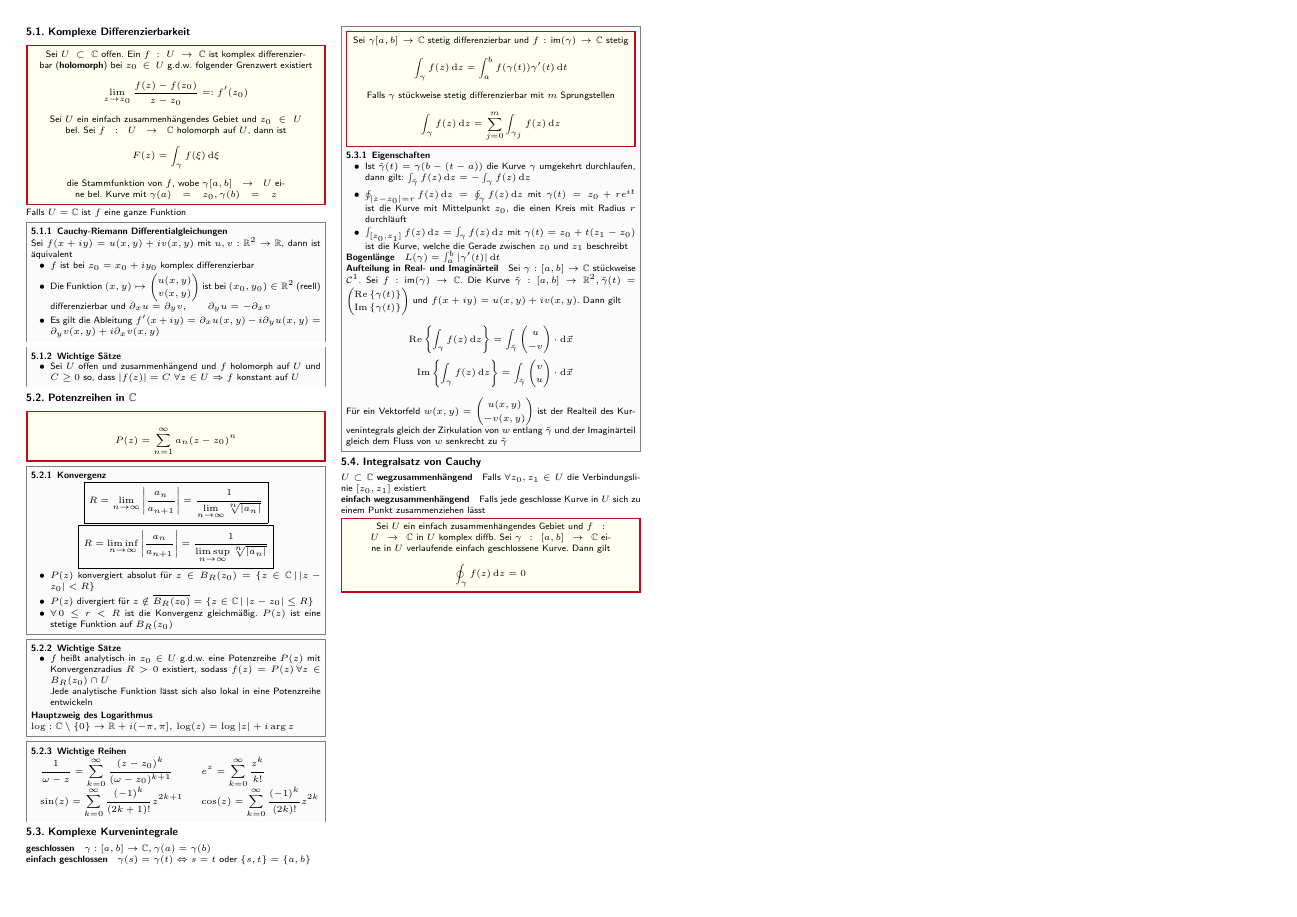
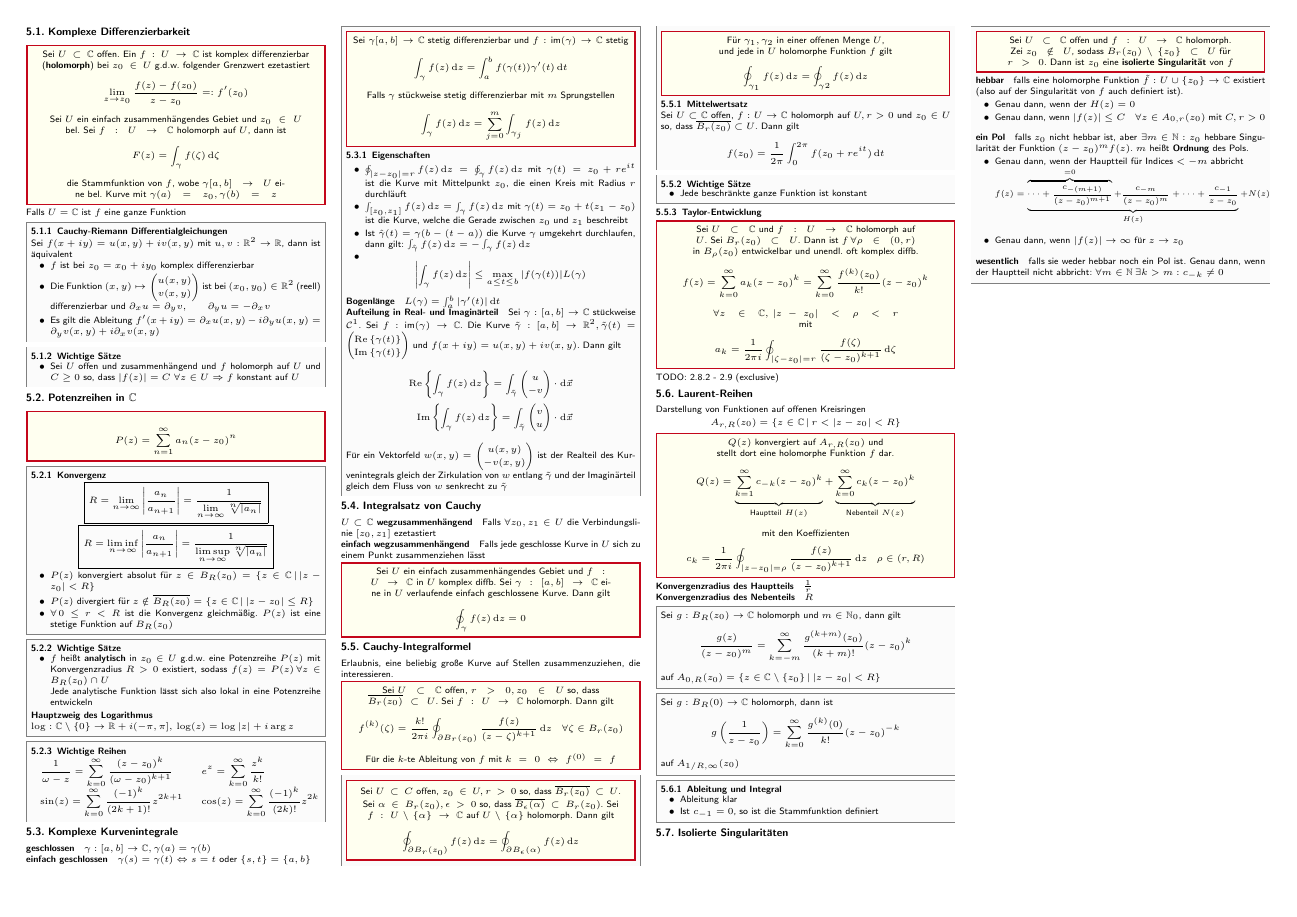
Before and after one commit to CAt0mIcS/3rd-Semester-Cheat-Sheets, a LaTeX document (Analysis 3/Analysis 3.tex, which reads Analysis 3/src/Komplexe Analysis/Komplexe Analysis.tex): page 3 of 3. The pictures show the PDF file Analysis 3/Analysis 3.pdf that the author committed with the source.

Commit message:
Komplexe Integrale und Reihen

```diff
--- a/Analysis 3/src/Komplexe Analysis/Komplexe Analysis.tex
+++ b/Analysis 3/src/Komplexe Analysis/Komplexe Analysis.tex
@@ -1,13 +1,13 @@
 \subsection{Komplexe Differenzierbarkeit}
 \begin{emphbox}
-    Sei $U\subset\mathbb C$ offen. Ein $f:U\rightarrow\mathbb C$ ist komplex differenzierbar (\textbf{holomorph}) bei $z_0\in U$ g.d.w. folgender Grenzwert existiert
+    Sei $U\subset\mathbb C$ offen. Ein $f:U\rightarrow\mathbb C$ ist komplex differenzierbar (\textbf{holomorph}) bei $z_0\in U$ g.d.w. folgender Grenzwert ezetastiert
     \begin{equation*}
         \lim_{z\rightarrow z_0}\frac{f(z) - f(z_0)}{z-z_0}=:f'(z_0)
     \end{equation*}
 
     Sei $U$ ein einfach zusammenhängendes Gebiet und $z_0\in U$ bel. Sei $f:U\rightarrow\mathbb C$ holomorph auf $U$, dann ist
     \begin{equation*}
-        F(z) = \int_\gamma f(\xi)\diff\xi
+        F(z) = \int_\gamma f(\zeta)\diff\zeta
     \end{equation*}
     die Stammfunktion von $f$, wobe $\gamma[a,b]\rightarrow U$ eine bel. Kurve mit $\gamma(a) = z_0, \gamma(b) = z$
 \end{emphbox}
@@ -87,9 +87,12 @@ Falls $U=\mathbb C$ ist $f$ eine ganze Funktion
 
     \subsubsection{Eigenschaften}
     \begin{itemize}
-        \item Ist $\hat \gamma(t) = \gamma(b-(t-a))$ die Kurve $\gamma$ umgekehrt durchlaufen, dann gilt: $\int_{\hat \gamma}f(z)\diff z = -\int_\gamma f(z)\diff z$
         \item $\oint_{|z-z_0|=r} f(z)\diff z=\oint_\gamma f(z)\diff z$ mit $\gamma(t) = z_0 + re^{it}$ ist die Kurve mit Mittelpunkt $z_0$, die einen Kreis mit Radius $r$ durchläuft
         \item $\int_{[z_0,z_1]}f(z)\diff z = \int_\gamma f(z)\diff z$ mit $\gamma(t) = z_0 + t(z_1-z_0)$ ist die Kurve, welche die Gerade zwischen $z_0$ und $z_1$ beschreibt
+        \item Ist $\hat \gamma(t) = \gamma(b-(t-a))$ die Kurve $\gamma$ umgekehrt durchlaufen, dann gilt: $\int_{\hat \gamma}f(z)\diff z = -\int_\gamma f(z)\diff z$
+        \item \begin{equation*}
+                  \left|\int_\gamma f(z)\diff z\right| \le \max_{a \le t \le b}|f(\gamma(t))|L(\gamma)
+              \end{equation*}
     \end{itemize}
 
     \paragraph{Bogenlänge} $L(\gamma) = \int_a^b |\gamma'(t)|\diff t$
@@ -104,7 +107,7 @@ Falls $U=\mathbb C$ ist $f$ eine ganze Funktion
 \end{sectionbox}
 
 \subsection{Integralsatz von Cauchy}
-\paragraph{$U\subset\mathbb C$ wegzusammenhängend} Falls $\forall z_0,z_1\in U$ die Verbindungslinie $[z_0,z_1]$ existiert
+\paragraph{$U\subset\mathbb C$ wegzusammenhängend} Falls $\forall z_0,z_1\in U$ die Verbindungslinie $[z_0,z_1]$ ezetastiert
 \paragraph{einfach wegzusammenhängend} Falls jede geschlosse Kurve in $U$ sich zu einem Punkt zusammenziehen lässt
 
 \begin{emphbox}
@@ -114,3 +117,52 @@ Falls $U=\mathbb C$ ist $f$ eine ganze Funktion
         \oint_\gamma f(z)\diff z = 0
     \end{equation*}
 \end{emphbox}
+
+\subsection{Cauchy-Integralformel}
+Erlaubnis, eine beliebig große Kurve auf Stellen zusammenzuziehen, die interessieren.
+\begin{emphbox}
+    Sei $U\subset \mathbb C$ offen, $r>0, z_0\in U$ so, dass $\overline{B_r(z_0)}\subset U$.
+    Sei $f:U\rightarrow\mathbb C$ holomorph. Dann gilt \begin{equation*}
+        f^{(k)}(\zeta) = \frac{k!}{2\pi i}\oint_{\partial B_r(z_0)}\frac{f(z)}{(z-\zeta)^{k+1}}\diff z \quad \forall\zeta\in B_r(z_0)
+    \end{equation*}
+    Für die $k$-te Ableitung von $f$ mit $k=0 \Leftrightarrow f^{(0)}=f$
+\end{emphbox}
+
+\begin{sectionbox}
+    \begin{emphbox}
+        Sei $U\subset C$ offen, $z_0\in U, r > 0$ so, dass $\overline{B_r(z_0)}\subset U$. Sei $\alpha \in B_r(z_0), \epsilon > 0$ so, dass $\overline{B_\epsilon(\alpha)}\subset B_r(z_0)$.
+        Sei $f:U\setminus\{\alpha\}\rightarrow\mathbb C$ auf $U\setminus\{\alpha\}$ holomorph.
+        Dann gilt \begin{equation*}
+            \oint_{\partial B_r(z_0)}f(z)\diff z = \oint_{\partial B_\epsilon(\alpha)}f(z)\diff z
+        \end{equation*}
+    \end{emphbox}
+    \begin{emphbox}
+        Für $\gamma_1, \gamma_2$ in einer offenen Menge $U$, und jede in $U$ holomorphe Funktion $f$ gilt
+        \begin{equation*}
+            \oint_{\gamma_1}f(z)\diff z = \oint_{\gamma 2}f(z)\diff z
+        \end{equation*}
+    \end{emphbox}
+
+    \subsubsection{Mittelwertsatz}
+    Sei $U\subset\mathbb C$ offen, $f:U\rightarrow\mathbb C$ holomorph auf $U, r>0$ und $z_0\in U$ so, dass $\overline{B_r(z_0)}\subset U$.
+    Dann gilt \begin{equation*}
+        f(z_0) = \frac{1}{2\pi}\int_0^{2\pi}f(z_0+re^{it})\diff t
+    \end{equation*}
+\end{sectionbox}
+
+\begin{sectionbox}
+    \subsubsection{Wichtige Sätze}
+    \begin{itemize}
+        \item Jede beschränkte ganze Funktion ist konstant
+    \end{itemize}
+\end{sectionbox}
+
+
+\subsubsection{Taylor-Entwicklung}
+\begin{emphbox}
+    Sei $U\subset\mathbb C$ und $f:U\rightarrow\mathbb C$ holomorph auf $U$. Sei $B_r(z_0)\subset U$.
+    Dann ist $f\, \forall\rho\in(0,r)$ in $B_\rho(z_0)$ entwickelbar und unendl. oft komplex diffb.
+    \begin{equation*}
+        f(z) = \sum_{k=0}^{\infty}a_k(z-z_0)^k=\sum_{k=0}^{\infty}\frac{f^{(k)}(z_0)}{k!}(z-z_0)^k
+    \end{equation*}
+    $\forall z\in\mathbb C, \, |z-z_0|<\rho<r$ \\
@@ -116,0 +175,75 @@ Falls $U=\mathbb C$ ist $f$ eine ganze Funktion
+TODO: 2.8.2 - 2.9 (exclusive)
+
+
+\subsection{Laurent-Reihen}
+Darstellung von Funktionen auf offenen Kreisringen
+\begin{center}
+    $A_{r,R}(z_0) = \{z\in\mathbb C \, | \, r < |z-z_0| < R\}$
+\end{center}
+
+\begin{emphbox}
+    $Q(z)$ konvergiert auf $A_{r,R}(z_0)$ und stellt dort eine holomorphe Funktion $f$ dar.
+    \begin{equation*}
+        Q(z) = \underbrace{\sum_{k=1}^{\infty}c_{-k}(z-z_0)^k}_{\text{Hauptteil } H(z)} + \underbrace{\sum_{k=0}^\infty c_k(z-z_0)^k}_{\text{Nebenteil } N(z)}
+    \end{equation*}
+    mit den Koeffizienten
+    \begin{equation*}
+        c_k=\frac{1}{2\pi i}\oint_{|z-z_0|=\rho}\frac{f(z)}{(z-z_0)^{k+1}}\diff z \quad \rho\in(r,R)
+    \end{equation*}
+\end{emphbox}
+
+\paragraph{Konvergenzradius des Hauptteils} $\frac{1}{r}$
+\paragraph{Konvergenzradius des Nebenteils} $R$
+
+\begin{sectionbox}
+    Sei $g:B_R(z_0)\rightarrow\mathbb C$ holomorph und $m\in\mathbb N_0$, dann gilt
+    \begin{equation*}
+        \frac{g(z)}{(z-z_0)^m}=\sum_{k=-m}^{\infty}\frac{g^{(k+m)}(z_0)}{(k+m)!}(z-z_0)^k
+    \end{equation*}
+    auf $A_{0,R}(z_0)=\{z\in\mathbb C\setminus\{z_0\} \, | \, |z-z_0| < R\}$
+\end{sectionbox}
+
+\begin{sectionbox}
+    Sei $g:B_R(0)\rightarrow\mathbb C$ holomorph, dann ist
+    \begin{equation*}
+        g\left(\frac{1}{z-z_0}\right)=\sum_{k=0}^\infty \frac{g^{(k)}(0)}{k!}(z-z_0)^{-k}
+    \end{equation*}
+    auf $A_{1/R,\infty}(z_0)$
+\end{sectionbox}
+
+\begin{sectionbox}
+    \subsubsection{Ableitung und Integral}
+    \begin{itemize}
+        \item Ableitung klar
+        \item Ist $c_{-1}=0$, so ist die Stammfunktion definiert
+    \end{itemize}
+\end{sectionbox}
+
+
+\subsection{Isolierte Singularitäten}
+\begin{sectionbox}
+    \begin{emphbox}
+        Sei $U\subset\mathbb C$ offen und $f:U\rightarrow\mathbb C$ holomorph. Zei $z_0\notin U$, sodass $B_r(z_0)\setminus\{z_0\} \subset U$ für $r>0$.
+        Dann ist $z_0$ eine \textbf{isolierte Singularität} von $f$
+    \end{emphbox}
+
+    \paragraph{hebbar} falls eine holomorphe Funktion $\tilde f:U\cup\{z_0\}\rightarrow\mathbb C$ existiert (also auf der Singularität von $f$ auch definiert ist).
+    \begin{itemize}
+        \item Genau dann, wenn der $H(z)=0$
+        \item Genau dann, wenn $|f(z)| \le C \quad \forall z\in A_{0,r}(z_0)$ mit $C,r>0$
+    \end{itemize}
+    \vspace{1em}
+
+    \paragraph{ein Pol} falls $z_0$ nicht hebbar ist, aber $\exists m\in\mathbb N:z_0$ hebbare Singularität der Funktion $(z-z_0)^mf(z)$. $m$ heißt \textbf{Ordnung} des Pols.
+    \begin{itemize}
+        \item Genau dann, wenn der Hauptteil für Indices $< -m$ abbricht
+              \vspace{-.8em}
+              \begin{equation*}
+                  \resizebox{.95\hsize}{!}{$f(z) = \underbrace{\overbrace{\dots + \frac{c_{-(m+1)}}{(z-z_0)^{m+1}}}^{=0}+\frac{c_{-m}}{(z-z_0)^m} + \dots + \frac{c_{-1}}{z-z_0}}_{H(z)} + N(z)$}
+              \end{equation*}
+        \item Genau dann, wenn $|f(z)|\rightarrow\infty$ für $z\rightarrow z_0$
+    \end{itemize}
+
+    \vspace{1em}
+    \paragraph{wesentlich} falls sie weder hebbar noch ein Pol ist. Genau dann, wenn der Hauptteil nicht abbricht: $\forall m \in\mathbb N \, \exists k > m: c_{-k}\ne 0$
+\end{sectionbox}
```
Also changed, not shown: Analysis 3/Analysis 3.pdf, Analysis 3/src/Komplexe Analysis/Komplexe Analysis.tex (8 more changed lines).
